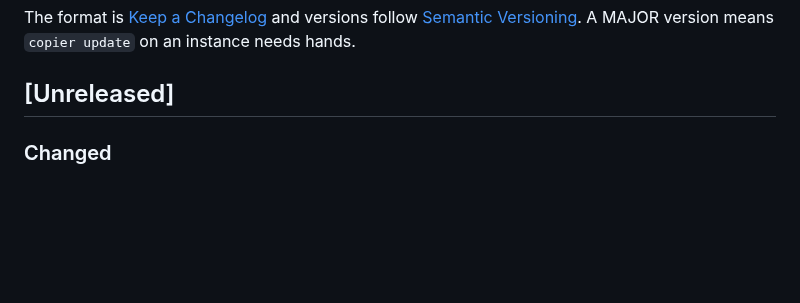
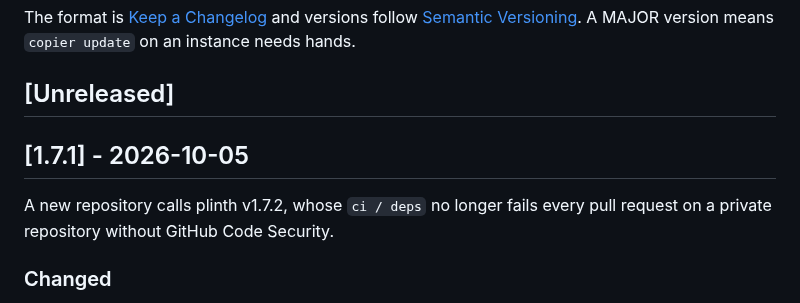
Before and after one commit to coolbress/plinth-template, a Markdown page: CHANGELOG.md, the part around the change. GitHub-like rendering; blank space fills up the shorter version.

Commit message:
docs(changelog): the 1.7.1 section, for the tag plinth will pin (#54)
## What and why

This opens the `[1.7.1]` section of `CHANGELOG.md` over the entry #53 added
under `[Unreleased]`, with one sentence on why the release exists. The tag
`v1.7.1` goes on this pull request's merged commit.

A PATCH: the `plinth_sha` default moves to plinth v1.7.2, a fix release; no
question, file or check name changes.

## How it was verified

- The diff is `CHANGELOG.md` only. #53's checks passed (13/13), with this
  repository's CI calling `python-ci.yml@e52e750`.

Assisted-by: Claude:claude-opus-5-5

```diff
--- a/CHANGELOG.md
+++ b/CHANGELOG.md
@@ -5,6 +5,11 @@ versions follow [Semantic Versioning](https://semver.org/). A MAJOR version
 means `copier update` on an instance needs hands.
 
 ## [Unreleased]
+
+## [1.7.1] - 2026-10-05
+
+A new repository calls plinth v1.7.2, whose `ci / deps` no longer fails every
+pull request on a private repository without GitHub Code Security.
 
 ### Changed
 - The `plinth_sha` default moves from `8f4edfc` (plinth v1.5.0) to `e52e750`
```
